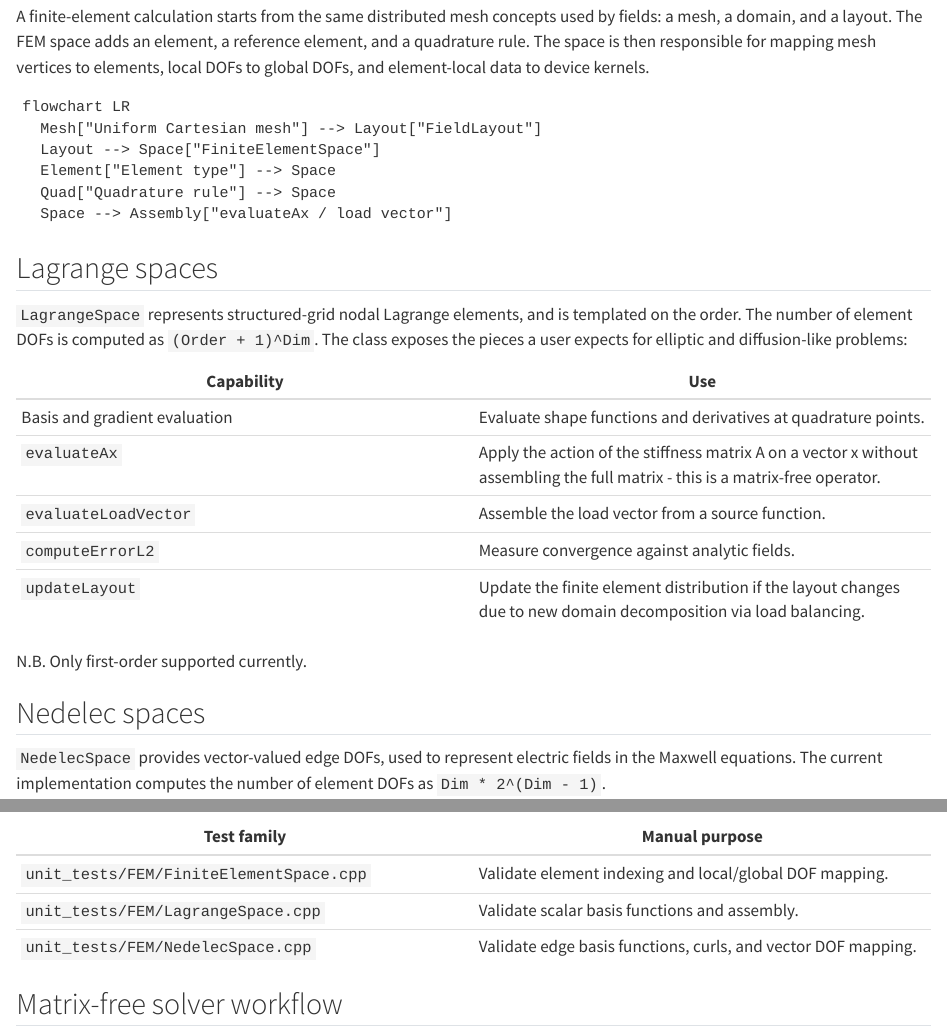
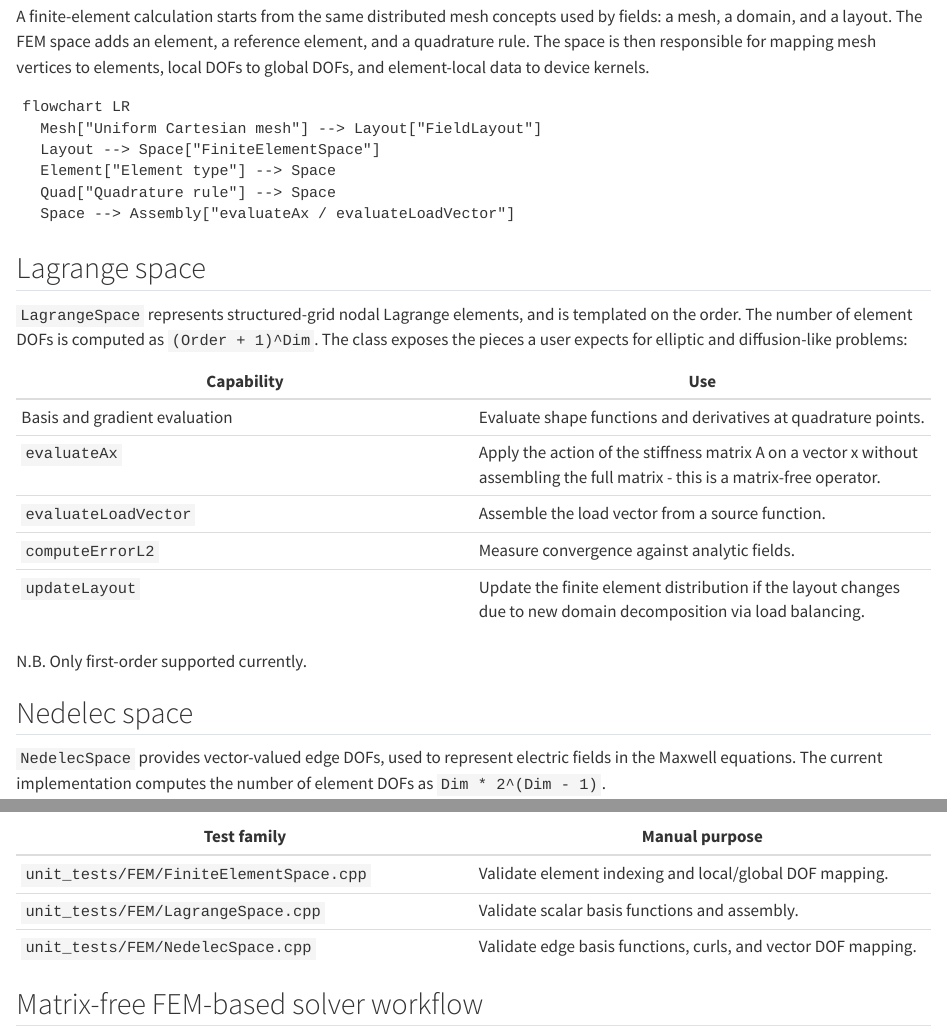
Before and after one commit to IPPL-framework/Manual, a Quarto document (sections/fem/index.qmd): the page in a window 1100 px wide, from 2290 px down, and a second part further down, joined at a grey line. Rendered offline with R 4.5, knitr and Pandoc in place of Quarto, with nearby package versions; the code chunks are not run, so their results and figures are left out.

Commit message:
small fixes

````diff
--- a/sections/fem/index.qmd
+++ b/sections/fem/index.qmd
@@ -44,10 +44,10 @@ flowchart LR
   Layout --> Space["FiniteElementSpace"]
   Element["Element type"] --> Space
   Quad["Quadrature rule"] --> Space
-  Space --> Assembly["evaluateAx / load vector"]
+  Space --> Assembly["evaluateAx / evaluateLoadVector"]
 ```
 
-## Lagrange spaces
+## Lagrange space
 
 `LagrangeSpace` represents structured-grid nodal Lagrange elements, and is templated on the order. The number of element DOFs is computed as `(Order + 1)^Dim`. The class exposes the pieces a user expects for elliptic and diffusion-like problems:
 
@@ -61,7 +61,7 @@ flowchart LR
 
 N.B. Only first-order supported currently.
 
-## Nedelec spaces
+## Nedelec space
 
 `NedelecSpace` provides vector-valued edge DOFs, used to represent electric fields in the Maxwell equations. The current implementation computes the number of element DOFs as `Dim * 2^(Dim - 1)`.
 
@@ -83,7 +83,7 @@ It uses the `FEMVector` as its degree of freedom storage, as opposed to IPPL fie
 | `unit_tests/FEM/LagrangeSpace.cpp` | Validate scalar basis functions and assembly. |
 | `unit_tests/FEM/NedelecSpace.cpp` | Validate edge basis functions, curls, and vector DOF mapping. |
 
-## Matrix-free solver workflow
+## Matrix-free FEM-based solver workflow
 
 The thesis describes the FEM solver flow as a matrix-free operator pipeline rather than sparse-matrix assembly [@mayani2026massivelyParallelPhd]:
 
````
